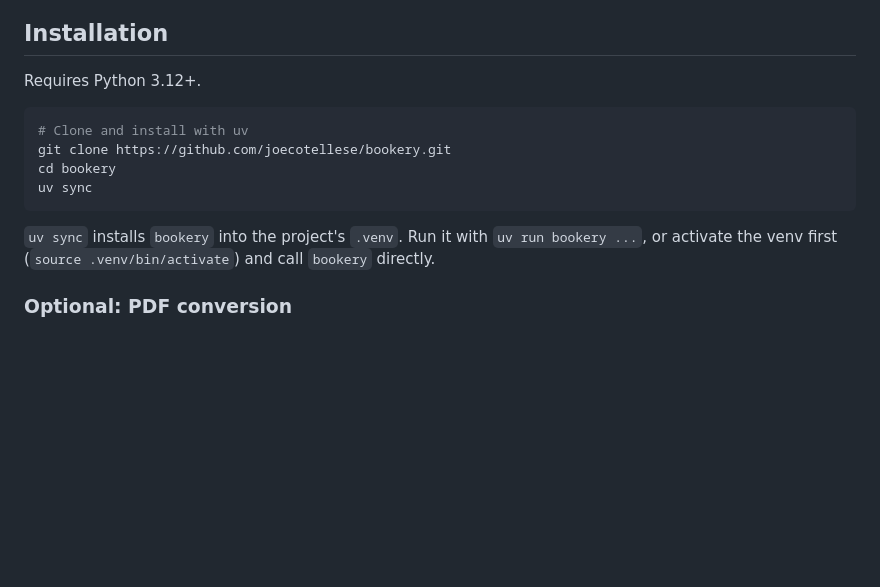
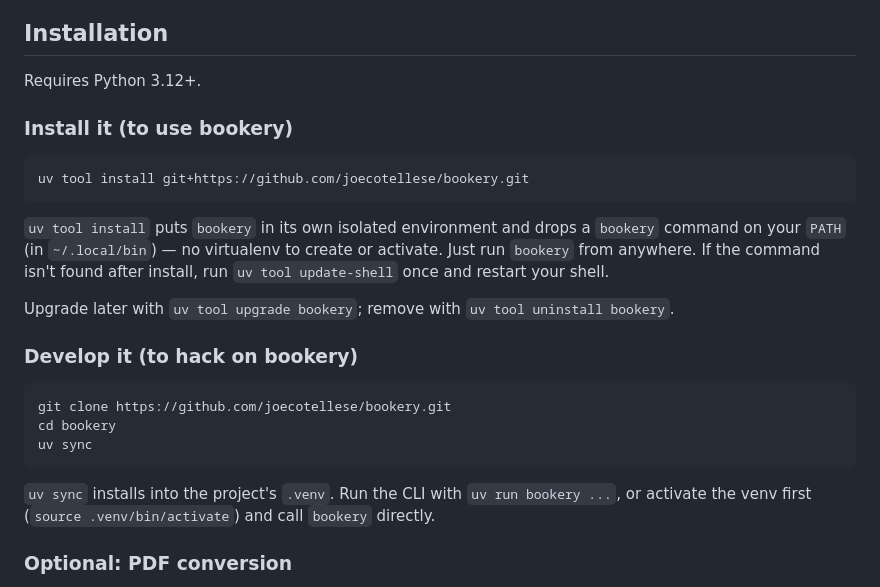
Before and after one commit to JoeCotellese/bookery, a Markdown page: README.md, the part around the change. Drawn GitHub-style; blank space fills up the shorter version.

Commit message:
Docs #212: split Installation into use vs. develop paths
Lead with `uv tool install` for end users — an isolated tool env with
`bookery` on PATH, no venv to manage. Keep `git clone` + `uv sync` as the
develop path with the run/activate note. Closes the #212 confusion more
completely than the run-note alone.

Claude-Session: https://claude.ai/code/session_01E31bDnRJ2jbrNjUn1UzyZ9

````diff
--- a/README.md
+++ b/README.md
@@ -41,14 +41,28 @@ welcome.
 
 Requires Python 3.12+.
 
+### Install it (to use bookery)
+
 ```bash
-# Clone and install with uv
+uv tool install git+https://github.com/joecotellese/bookery.git
+```
+
+`uv tool install` puts `bookery` in its own isolated environment and drops a
+`bookery` command on your `PATH` (in `~/.local/bin`) — no virtualenv to create
+or activate. Just run `bookery` from anywhere. If the command isn't found after
+install, run `uv tool update-shell` once and restart your shell.
+
+Upgrade later with `uv tool upgrade bookery`; remove with `uv tool uninstall bookery`.
+
+### Develop it (to hack on bookery)
+
+```bash
 git clone https://github.com/joecotellese/bookery.git
 cd bookery
 uv sync
 ```
 
-`uv sync` installs `bookery` into the project's `.venv`. Run it with
+`uv sync` installs into the project's `.venv`. Run the CLI with
 `uv run bookery ...`, or activate the venv first
 (`source .venv/bin/activate`) and call `bookery` directly.
 
````
